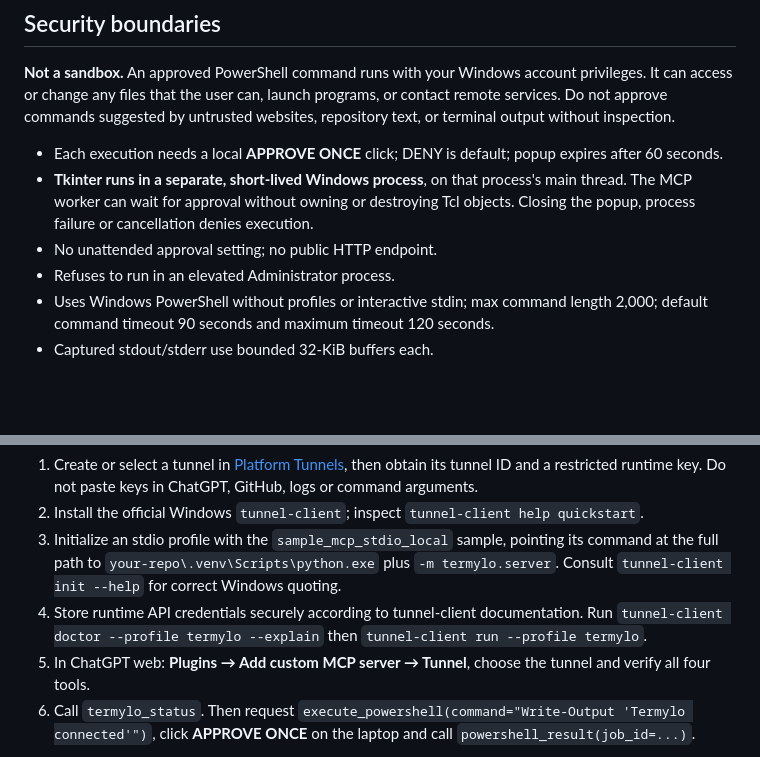
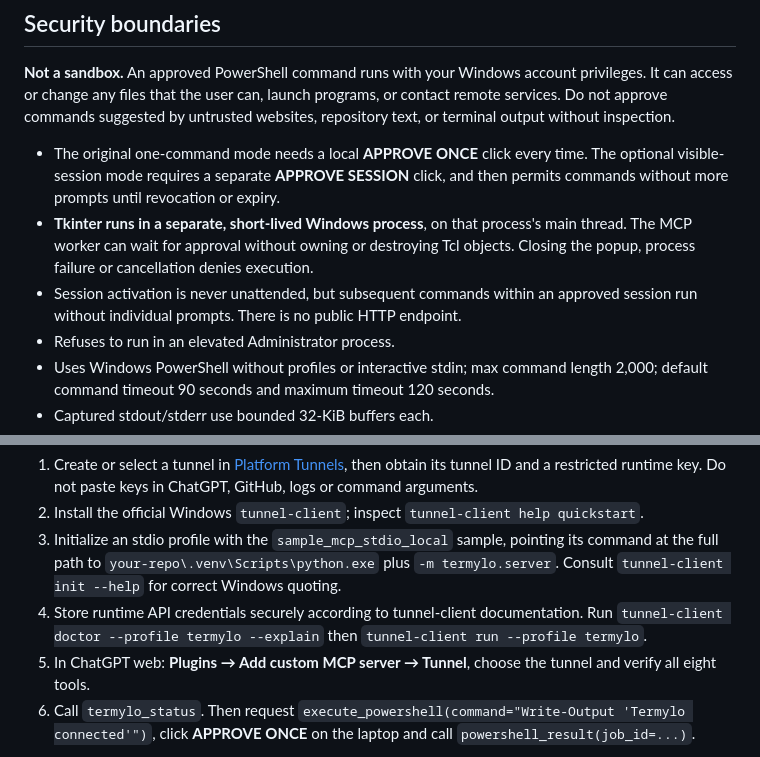
Before and after one commit to thephenyl02-creator/termylo, a Markdown page: README.md, 2 parts joined by grey strips. Rendered like a GitHub page; blank space fills up the shorter version.

Commit message:
docs: clarify session consent and expanded tool set

```diff
--- a/README.md
+++ b/README.md
@@ -38,9 +38,9 @@ The new visible-session flow is covered by simulated lifecycle, revocation and t
 
 **Not a sandbox.** An approved PowerShell command runs with your Windows account privileges. It can access or change any files that the user can, launch programs, or contact remote services. Do not approve commands suggested by untrusted websites, repository text, or terminal output without inspection.
 
-- Each execution needs a local **APPROVE ONCE** click; DENY is default; popup expires after 60 seconds.
+- The original one-command mode needs a local **APPROVE ONCE** click every time. The optional visible-session mode requires a separate **APPROVE SESSION** click, and then permits commands without more prompts until revocation or expiry.
 - **Tkinter runs in a separate, short-lived Windows process**, on that process's main thread. The MCP worker can wait for approval without owning or destroying Tcl objects. Closing the popup, process failure or cancellation denies execution.
-- No unattended approval setting; no public HTTP endpoint.
+- Session activation is never unattended, but subsequent commands within an approved session run without individual prompts. There is no public HTTP endpoint.
 - Refuses to run in an elevated Administrator process.
 - Uses Windows PowerShell without profiles or interactive stdin; max command length 2,000; default command timeout 90 seconds and maximum timeout 120 seconds.
 - Captured stdout/stderr use bounded 32-KiB buffers each.
@@ -134,7 +134,7 @@ ChatGPT web cannot directly reach a laptop's `localhost`. Prefer the official [S
 2. Install the official Windows `tunnel-client`; inspect `tunnel-client help quickstart`.
 3. Initialize an stdio profile with the `sample_mcp_stdio_local` sample, pointing its command at the full path to `your-repo\.venv\Scripts\python.exe` plus `-m termylo.server`. Consult `tunnel-client init --help` for correct Windows quoting.
 4. Store runtime API credentials securely according to tunnel-client documentation. Run `tunnel-client doctor --profile termylo --explain` then `tunnel-client run --profile termylo`.
-5. In ChatGPT web: **Plugins → Add custom MCP server → Tunnel**, choose the tunnel and verify all four tools.
+5. In ChatGPT web: **Plugins → Add custom MCP server → Tunnel**, choose the tunnel and verify all eight tools.
 6. Call `termylo_status`. Then request `execute_powershell(command="Write-Output 'Termylo connected'")`, click **APPROVE ONCE** on the laptop and call `powershell_result(job_id=...)`.
 
 Only one active `tunnel-client` instance should use an stdio tunnel ID, because each instance would have its own in-memory job state. If normal ChatGPT can't access write-capable custom MCP tools on your plan, do NOT publish an unauthenticated PowerShell command endpoint. A local MCP-capable development client remains a safe fallback.
```
